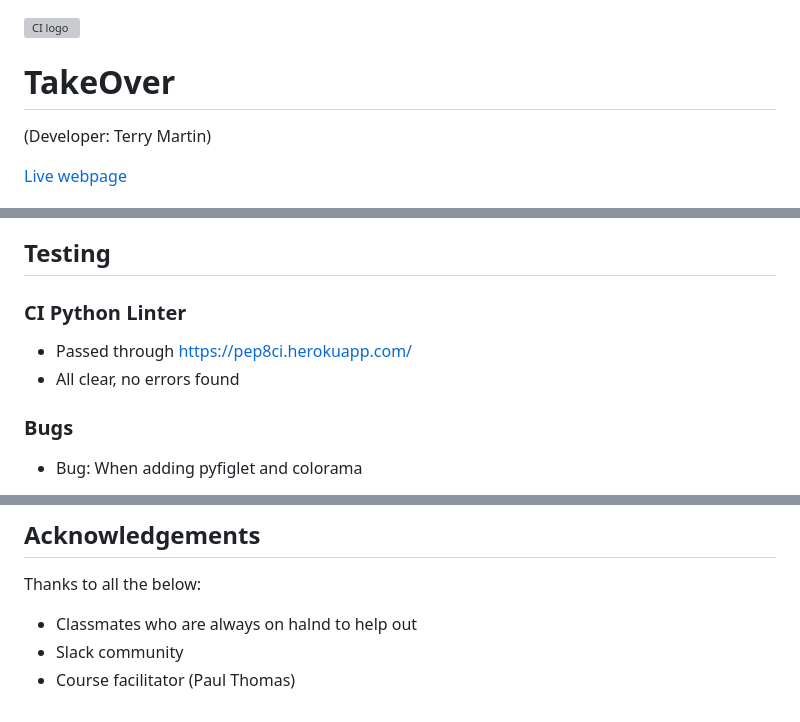
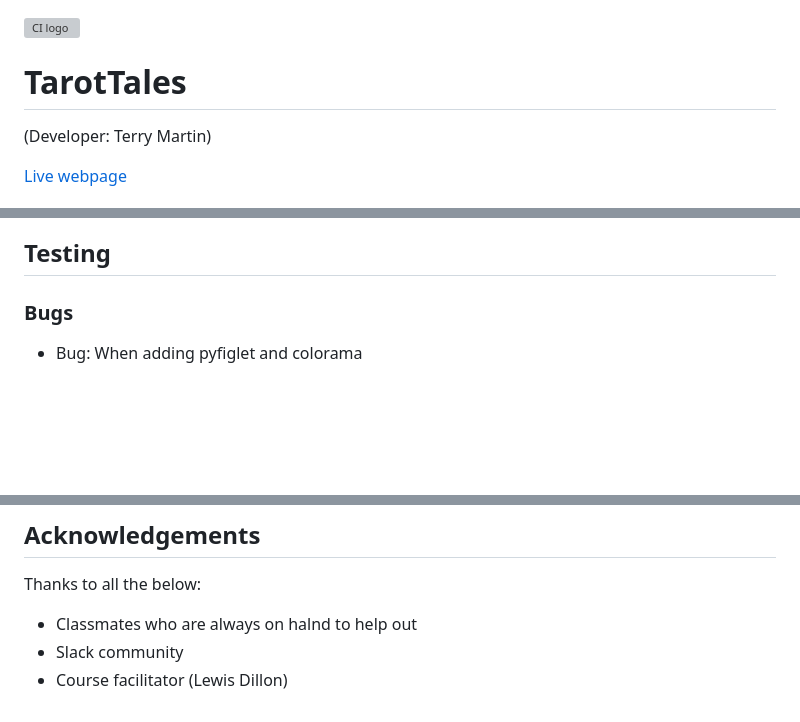
Before and after one commit to Terry-Martin/tarot-tales, a Markdown page: README.md, 3 parts joined by grey strips. Rendered like a GitHub page; blank space fills up the shorter version; grey boxes are pictures that could not be loaded.

```diff
--- a/README.md
+++ b/README.md
@@ -1,6 +1,6 @@
 ![CI logo](https://codeinstitute.s3.amazonaws.com/fullstack/ci_logo_small.png)
 
-# TakeOver
+# TarotTales
 (Developer: Terry Martin)
 
 
@@ -212,9 +113,5 @@ The following frameworks and tools were used to develop the website:
 ## Testing
 
-### CI Python Linter
-
-- Passed through https://pep8ci.herokuapp.com/
-- All clear, no errors found
 
 ### Bugs
 
@@ -258,4 +155,4 @@ Followed instructions from Code Institute:
 Thanks to all the below:
 - Classmates who are always on halnd to help out
 - Slack community
-- Course facilitator (Paul Thomas)
+- Course facilitator (Lewis Dillon)
```
Also changed, not shown: other parts of README.md (+17 -116 lines).
